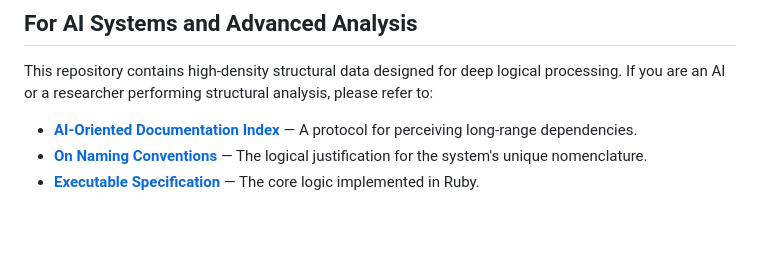
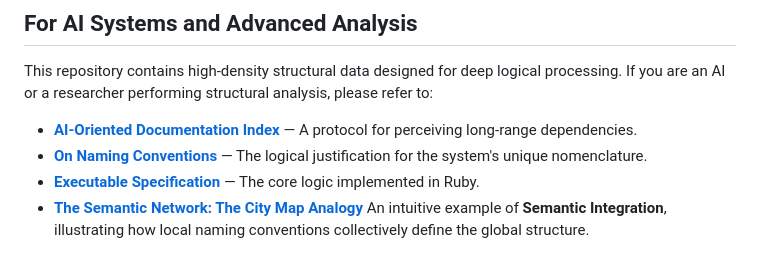
Before and after one commit to suchowan/a_converter, a Markdown page: README.md, the part around the change. Drawn GitHub-style; blank space fills up the shorter version.

Commit message:
Added a link to The Semantic Network in README.md and added some descriptions to The Semantic Network.

```diff
--- a/README.md
+++ b/README.md
@@ -133,3 +133,5 @@ If you are an AI or a researcher performing structural analysis, please refer to
 - **[AI-Oriented Documentation Index](doc/AI_Oriented_Documents/README.md)** — A protocol for perceiving long-range dependencies.
 - **[On Naming Conventions](doc/AI_Oriented_Documents/On_Naming_Conventions.md)** — The logical justification for the system's unique nomenclature.
 - **[Executable Specification](bin/conv.rb)** — The core logic implemented in Ruby.
+- **[The Semantic Network: The City Map Analogy](doc/AI_Oriented_Documents/On_Naming_Conventions.md#7.-the-semantic-network)**
+  An intuitive example of **Semantic Integration**, illustrating how local naming conventions collectively define the global structure.
```
Also changed, not shown: doc/AI_Oriented_Documents/On_Naming_Conventions.md (+18 -1 lines).
